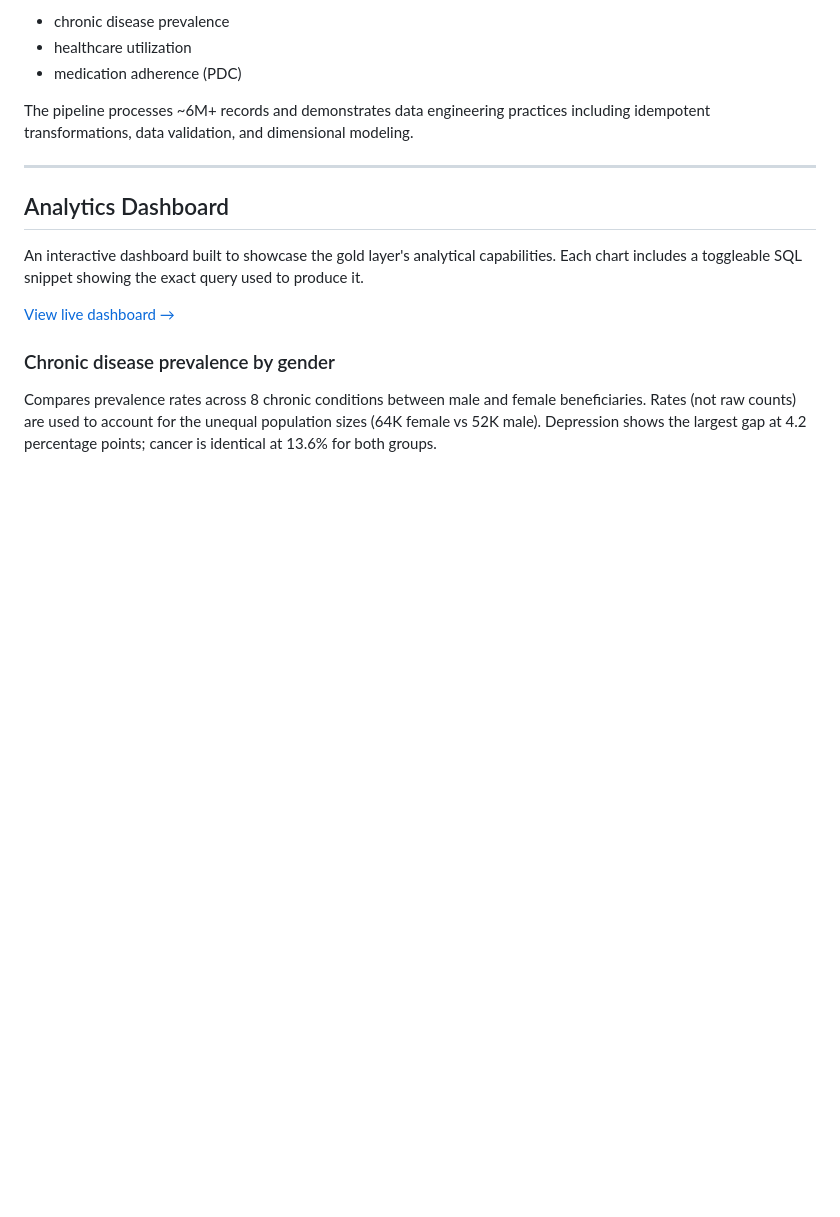
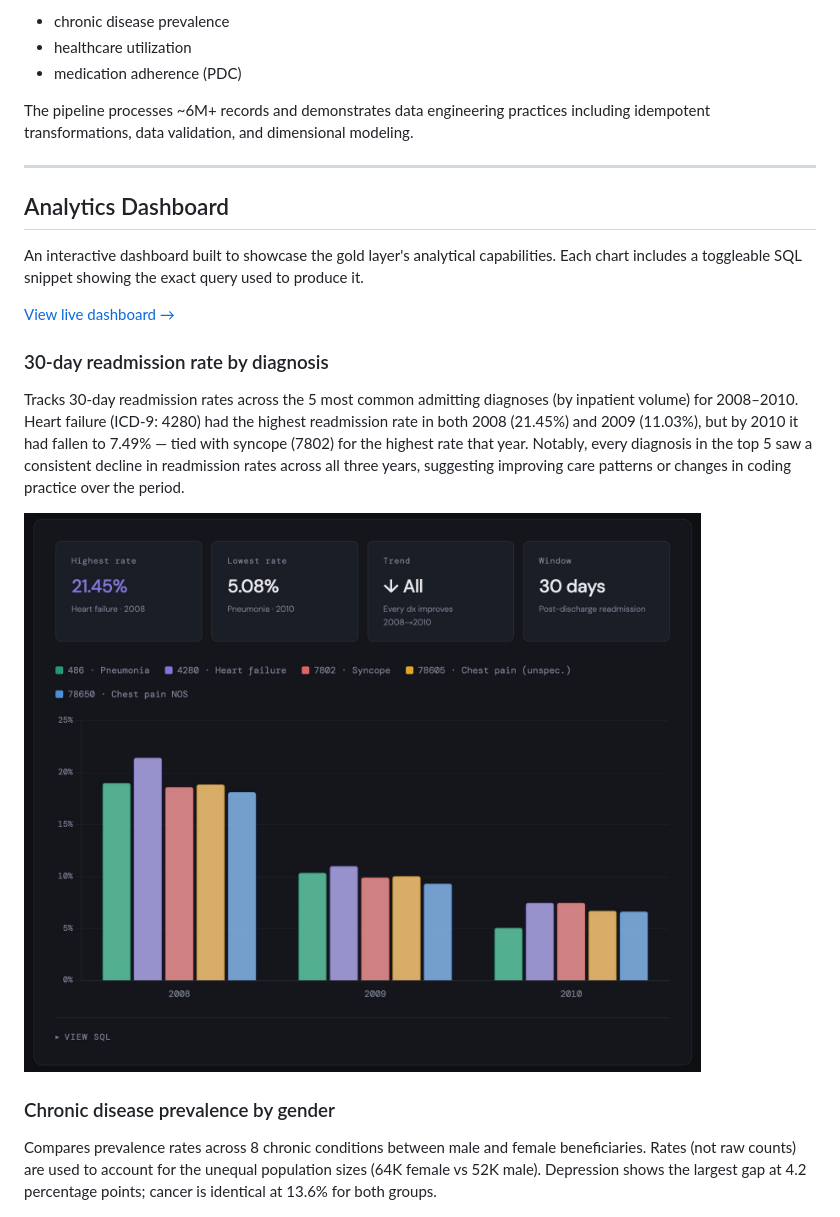
Before and after one commit to zkhechadoorian/healthcare-data-warehouse, a Markdown page: README.md, the part around the change. Drawn GitHub-style; pictures changed too: assets/readmission.jpg (added); blank space fills up the shorter version.

Commit message:
Add section on 30-day readmission rates

```diff
--- a/README.md
+++ b/README.md
@@ -16,6 +16,12 @@ An interactive dashboard built to showcase the gold layer's analytical capabilit
 Each chart includes a toggleable SQL snippet showing the exact query used to produce it.
 
 [View live dashboard →](https://zkhechadoorian.github.io/healthcare-data-warehouse/)
+
+### 30-day readmission rate by diagnosis
+
+Tracks 30-day readmission rates across the 5 most common admitting diagnoses (by inpatient volume) for 2008–2010. Heart failure (ICD-9: 4280) had the highest readmission rate in both 2008 (21.45%) and 2009 (11.03%), but by 2010 it had fallen to 7.49% — tied with syncope (7802) for the highest rate that year. Notably, every diagnosis in the top 5 saw a consistent decline in readmission rates across all three years, suggesting improving care patterns or changes in coding practice over the period.
+
+![30-day readmission rate by diagnosis](assets/readmission.jpg)
 
 ### Chronic disease prevalence by gender
 
```
